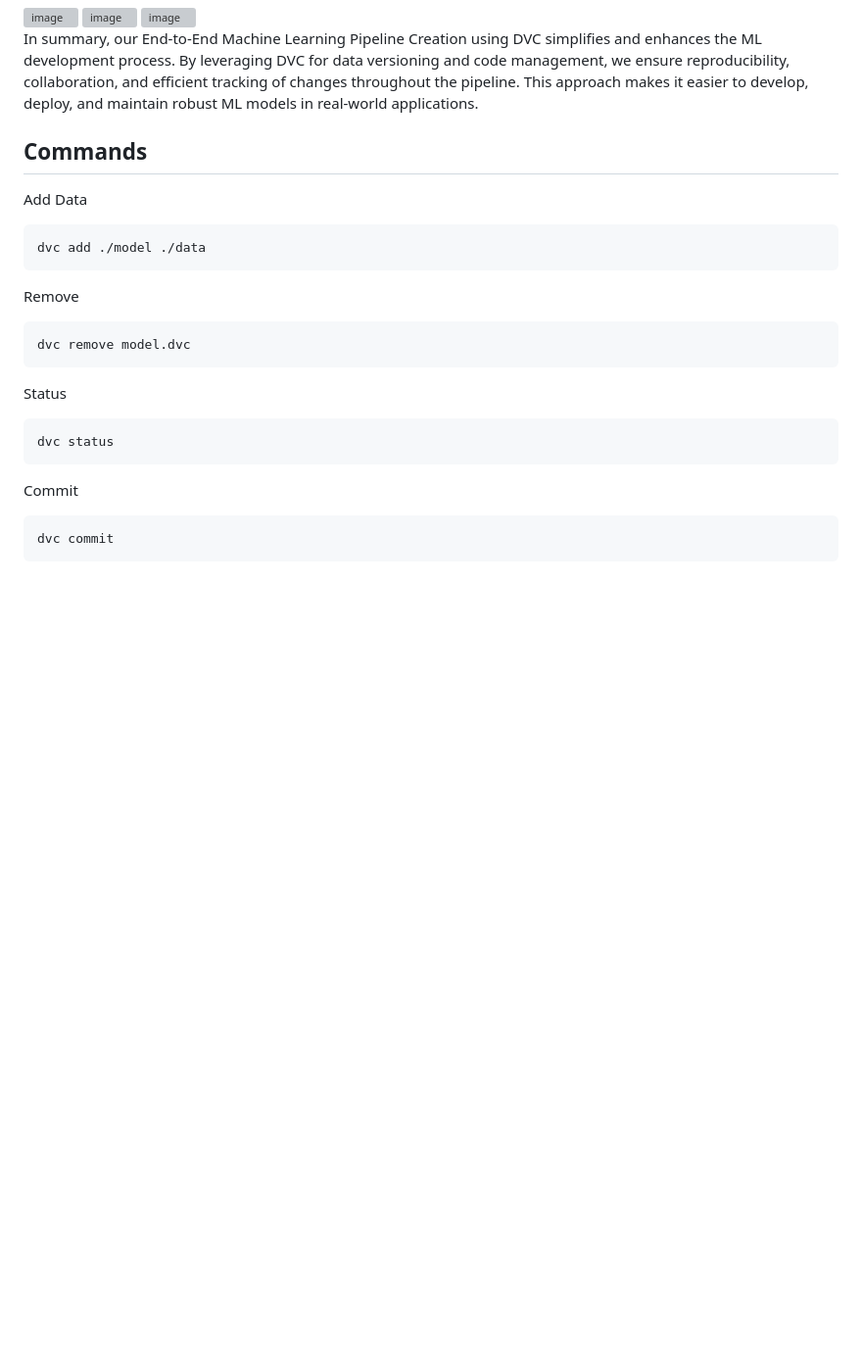
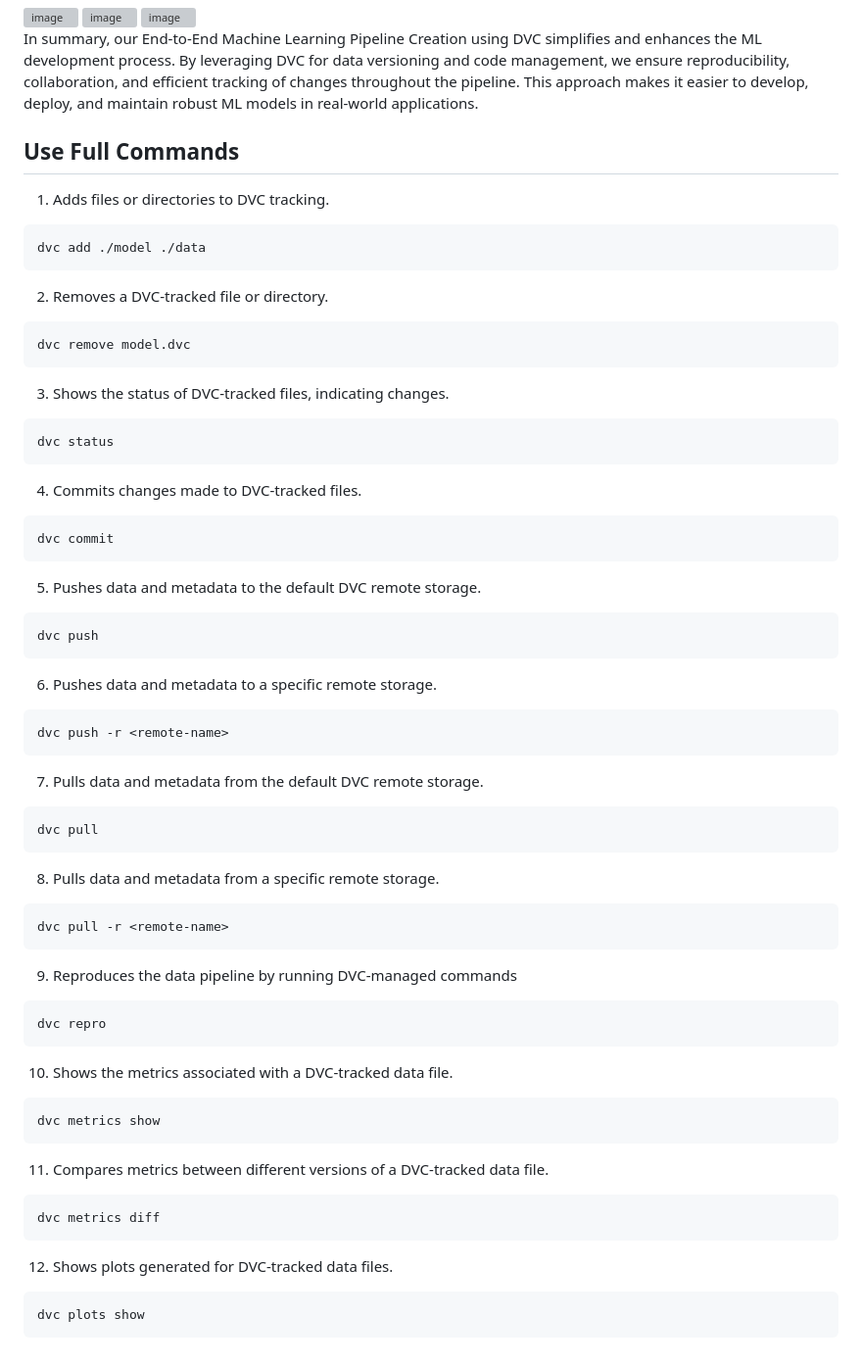
Before and after one commit to 27priyanshu/DVC-project, a Markdown page: README.md, the part around the change. Shown at 98% size. Rendered like a GitHub page; blank space fills up the shorter version; grey boxes are pictures that could not be loaded.

````diff
--- a/README.md
+++ b/README.md
@@ -48,20 +48,52 @@ Once the model is trained, it's crucial to evaluate its performance. We use DVC
 
 In summary, our End-to-End Machine Learning Pipeline Creation using DVC simplifies and enhances the ML development process. By leveraging DVC for data versioning and code management, we ensure reproducibility, collaboration, and efficient tracking of changes throughout the pipeline. This approach makes it easier to develop, deploy, and maintain robust ML models in real-world applications.
 
-## Commands
-Add Data
+## Use Full Commands
+1) Adds files or directories to DVC tracking.
 ```
 dvc add ./model ./data
 ```
-Remove
+2) Removes a DVC-tracked file or directory.
 ```
 dvc remove model.dvc
 ```
-Status
+3) Shows the status of DVC-tracked files, indicating changes.
 ```
 dvc status
 ```
-Commit
+4) Commits changes made to DVC-tracked files.
 ```
 dvc commit
 ```
+5) Pushes data and metadata to the default DVC remote storage.
+```
+dvc push
+```
+6) Pushes data and metadata to a specific remote storage.
+```
+dvc push -r <remote-name>
+```
+7) Pulls data and metadata from the default DVC remote storage.
+```
+dvc pull
+```
+8) Pulls data and metadata from a specific remote storage.
+```
+dvc pull -r <remote-name>
+```
+9) Reproduces the data pipeline by running DVC-managed commands
+```
+dvc repro
+```
+10) Shows the metrics associated with a DVC-tracked data file.
+```
+dvc metrics show
+```
+11) Compares metrics between different versions of a DVC-tracked data file.
+```
+dvc metrics diff
+```
+12) Shows plots generated for DVC-tracked data files.
+```
+dvc plots show
+```
````
